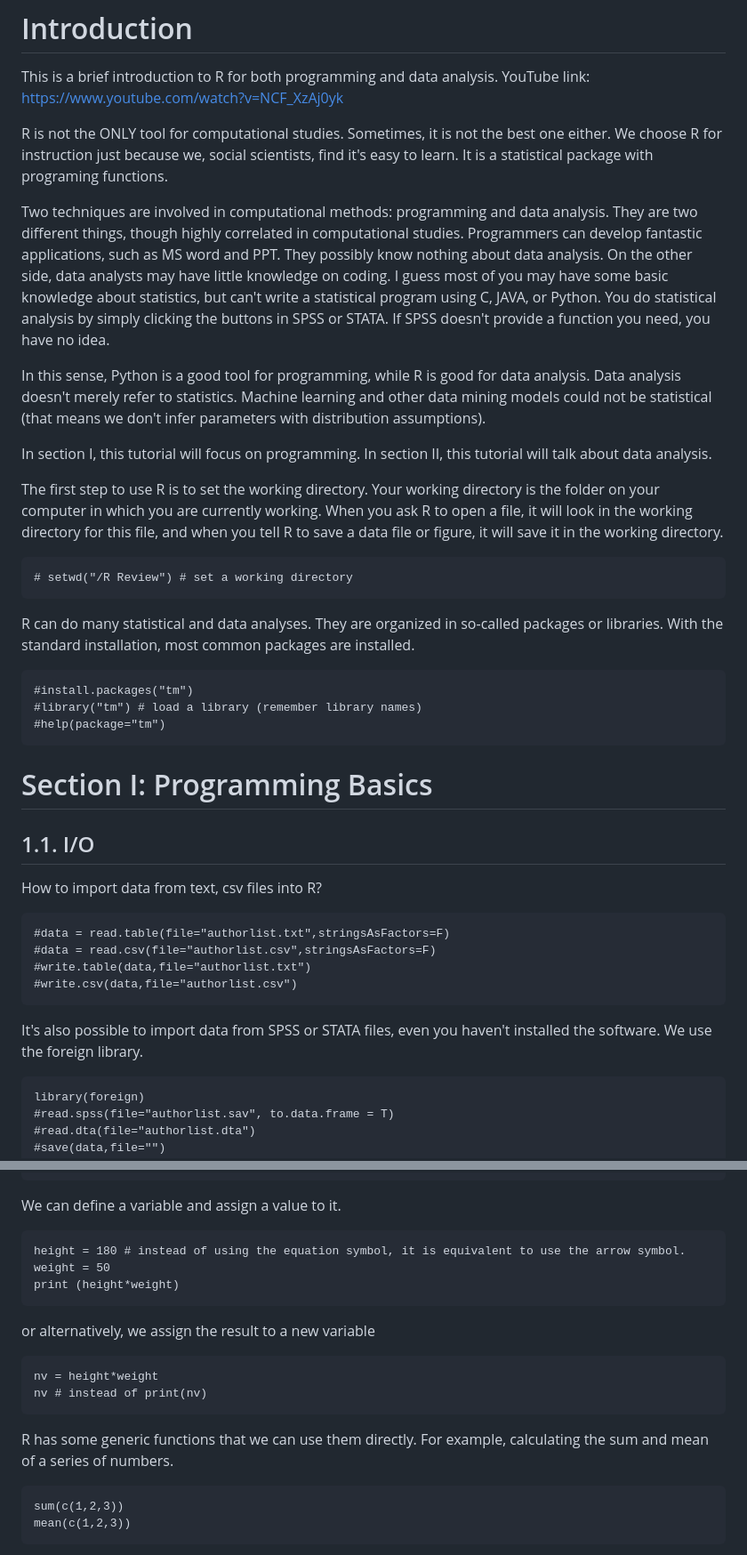
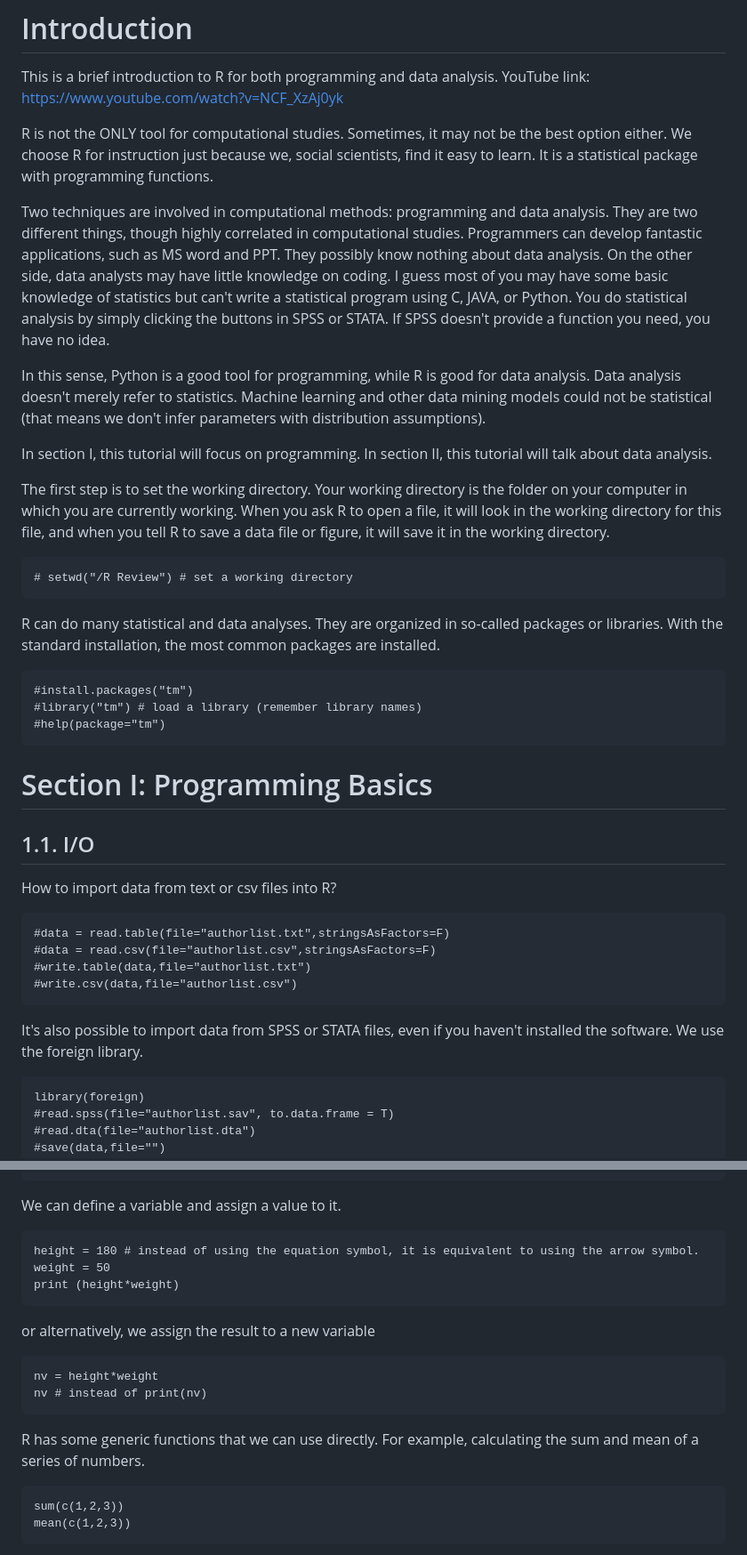
Before and after one commit to rainfireliang/COMM6320_IntroductionR, a Markdown page: README.md, 2 parts joined by grey strips. Shown: that part at 89% size. Rendered like a GitHub page.

````diff
--- a/README.md
+++ b/README.md
@@ -6,22 +6,22 @@ output: html_document
 # Introduction
 This is a brief introduction to R for both programming and data analysis. YouTube link: https://www.youtube.com/watch?v=NCF_XzAj0yk
 
-R is not the ONLY tool for computational studies. Sometimes, it is not the best one either. We choose R for instruction just because we, social scientists, find it's easy to learn. It is a statistical package with programing functions.
+R is not the ONLY tool for computational studies. Sometimes, it may not be the best option either. We choose R for instruction just because we, social scientists, find it easy to learn. It is a statistical package with programming functions.
 
-Two techniques are involved in computational methods: programming and data analysis. They are two different things, though highly correlated in computational studies. Programmers can develop fantastic applications, such as MS word and PPT. They possibly know nothing about data analysis. On the other side, data analysts may have little knowledge on coding. I guess most of you may have some basic knowledge about statistics, but can't write a statistical program using C, JAVA, or Python. You do statistical analysis by simply clicking the buttons in SPSS or STATA. If SPSS doesn't provide a function you need, you have no idea.
+Two techniques are involved in computational methods: programming and data analysis. They are two different things, though highly correlated in computational studies. Programmers can develop fantastic applications, such as MS word and PPT. They possibly know nothing about data analysis. On the other side, data analysts may have little knowledge on coding. I guess most of you may have some basic knowledge of statistics but can't write a statistical program using C, JAVA, or Python. You do statistical analysis by simply clicking the buttons in SPSS or STATA. If SPSS doesn't provide a function you need, you have no idea.
 
 In this sense, Python is a good tool for programming, while R is good for data analysis. Data analysis doesn't merely refer to statistics. Machine learning and other data mining models could not be statistical (that means we don't infer parameters with distribution assumptions).
 
 In section I, this tutorial will focus on programming. In section II, this tutorial will talk about data analysis.
 
-The first step to use R is to set the working directory. Your working directory is the folder on your computer
+The first step is to set the working directory. Your working directory is the folder on your computer
 in which you are currently working. When you ask R to open a file, it will look in the working directory for this file, and when you tell R to save a data file or figure, it will save it in the working directory.
 
 ```{r}
 # setwd("/R Review") # set a working directory
 ```
 R can do many statistical and data analyses. They are organized in so-called packages or libraries.
-With the standard installation, most common packages are installed.
+With the standard installation, the most common packages are installed.
 
 ```{r}
 #install.packages("tm")
@@ -30,14 +30,14 @@ With the standard installation, most common packages are installed.
 ```
 # Section I: Programming Basics
 ## 1.1. I/O
-How to import data from text, csv files into R?
+How to import data from text or csv files into R?
 ```{r}
 #data = read.table(file="authorlist.txt",stringsAsFactors=F)
 #data = read.csv(file="authorlist.csv",stringsAsFactors=F)
 #write.table(data,file="authorlist.txt")
 #write.csv(data,file="authorlist.csv")
 ```
-It's also possible to import data from SPSS or STATA files, even you haven't installed the software. We use the foreign library.
+It's also possible to import data from SPSS or STATA files, even if you haven't installed the software. We use the foreign library.
 
 ```{r}
 library(foreign)
@@ -61,7 +61,7 @@ sqrt(2) # squared root of 2
 We can define a variable and assign a value to it.
 
 ```{r}
-height = 180 # instead of using the equation symbol, it is equivalent to use the arrow symbol.
+height = 180 # instead of using the equation symbol, it is equivalent to using the arrow symbol.
 weight = 50
 print (height*weight)
 ```
@@ -71,7 +71,7 @@ nv = height*weight
 nv # instead of print(nv)
 ```
 
-R has some generic functions that we can use them directly. For example, calculating the sum and mean of a series of numbers.
+R has some generic functions that we can use directly. For example, calculating the sum and mean of a series of numbers.
 
 ```{r}
 sum(c(1,2,3))
````
Also changed, not shown: other parts of README.md (+11 -11 lines).
